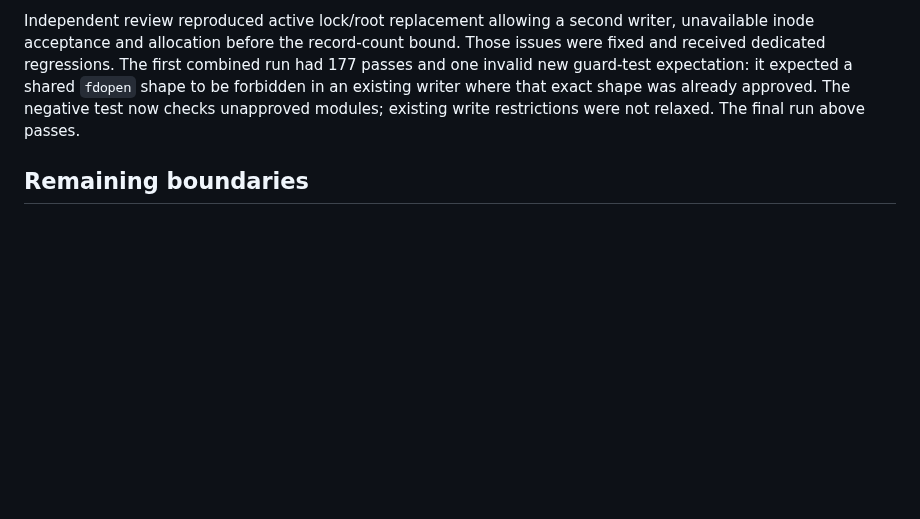
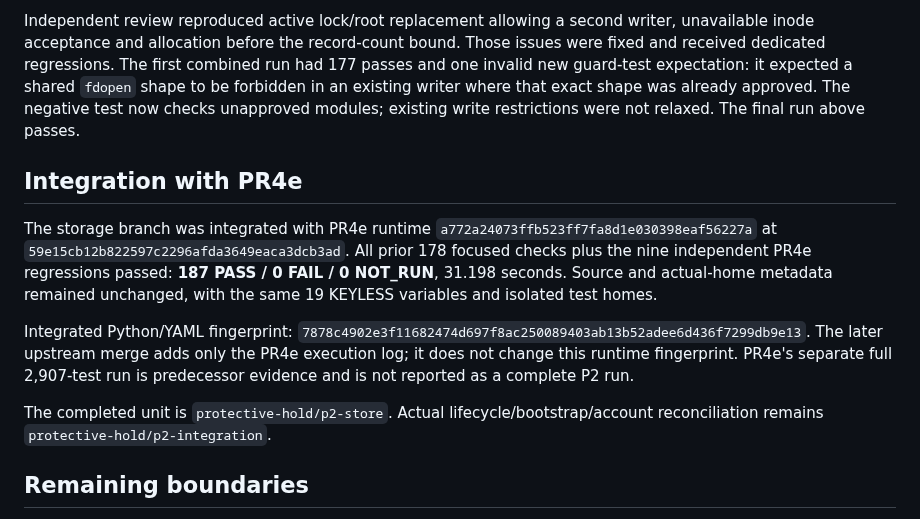
Before and after one commit to xkg4real/tradegen, a Markdown page: docs/protective-store-execution-log.md, the part around the change. Rendered like a GitHub page; blank space fills up the shorter version.

Commit message:
Record integrated protective store regression results

```diff
--- a/docs/protective-store-execution-log.md
+++ b/docs/protective-store-execution-log.md
@@ -28,6 +28,14 @@ The tests cover strict fully rehashed malformed state/effect records, rollback a
 
 Independent review reproduced active lock/root replacement allowing a second writer, unavailable inode acceptance and allocation before the record-count bound. Those issues were fixed and received dedicated regressions. The first combined run had 177 passes and one invalid new guard-test expectation: it expected a shared `fdopen` shape to be forbidden in an existing writer where that exact shape was already approved. The negative test now checks unapproved modules; existing write restrictions were not relaxed. The final run above passes.
 
+## Integration with PR4e
+
+The storage branch was integrated with PR4e runtime `a772a24073ffb523ff7fa8d1e030398eaf56227a` at `59e15cb12b822597c2296afda3649eaca3dcb3ad`. All prior 178 focused checks plus the nine independent PR4e regressions passed: **187 PASS / 0 FAIL / 0 NOT_RUN**, 31.198 seconds. Source and actual-home metadata remained unchanged, with the same 19 KEYLESS variables and isolated test homes.
+
+Integrated Python/YAML fingerprint: `7878c4902e3f11682474d697f8ac250089403ab13b52adee6d436f7299db9e13`. The later upstream merge adds only the PR4e execution log; it does not change this runtime fingerprint. PR4e's separate full 2,907-test run is predecessor evidence and is not reported as a complete P2 run.
+
+The completed unit is `protective-hold/p2-store`. Actual lifecycle/bootstrap/account reconciliation remains `protective-hold/p2-integration`.
+
 ## Remaining boundaries
 
 No real account/fill/open-order reconciliation, authenticated management approval, reduction dispatch/settlement, exact signed backup recovery, Windows power-loss test or complete application restart integration was performed. A party controlling both storage roots can coherently roll them back; local hashes and a local head do not provide an external trust anchor. These focused results are not a new complete repository-suite result or evidence of trading profitability.
```
